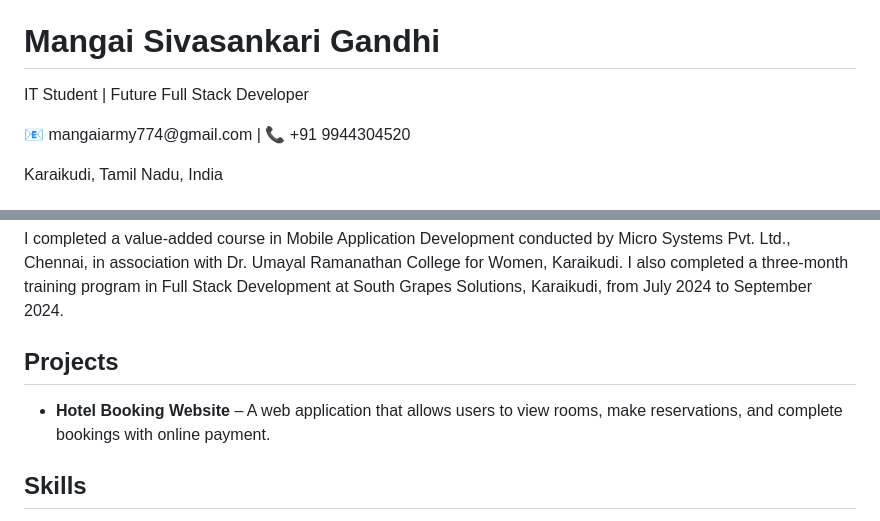
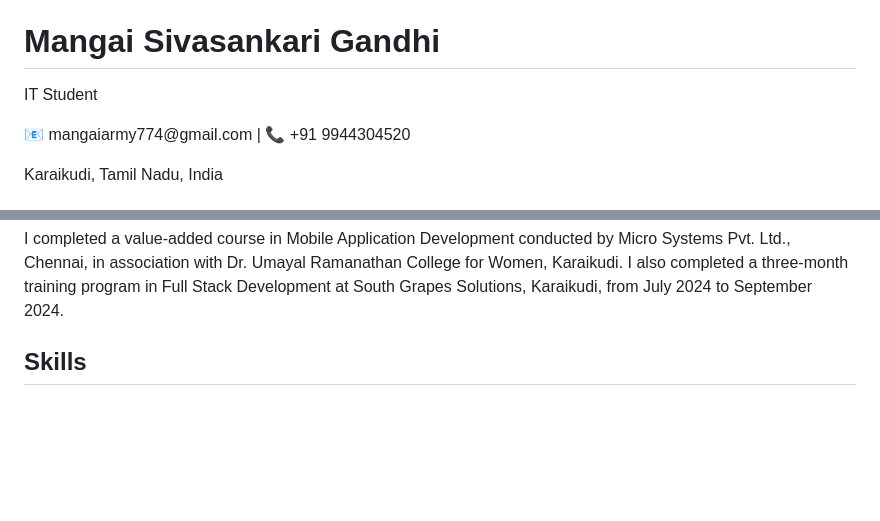
Before and after one commit to mangaiarmy774-dotcom/Portfolio-, a Markdown page: README.md, 2 parts joined by grey strips. Rendered like a GitHub page; blank space fills up the shorter version.

```diff
--- a/README.md
+++ b/README.md
@@ -74,7 +74,7 @@ My portfolio website
 
 <header>
   <h1>Mangai Sivasankari Gandhi</h1>
-  <p>IT Student | Future Full Stack Developer</p>
+  <p>IT Student</p>
   <p>📧 mangaiarmy774@gmail.com | 📞 +91 9944304520</p>
   <p>Karaikudi, Tamil Nadu, India</p>
 </header>
@@ -107,13 +107,6 @@ My portfolio website
   </p>
 </section>
 
-<section id="projects">
-  <h2>Projects</h2>
-  <ul>
-    <li><b>Hotel Booking Website</b> – A web application that allows users to view rooms, make reservations, and complete bookings with online payment.</li>
-  </ul>
-</section>
-
 <section id="skills">
   <h2>Skills</h2>
   <p>
```
